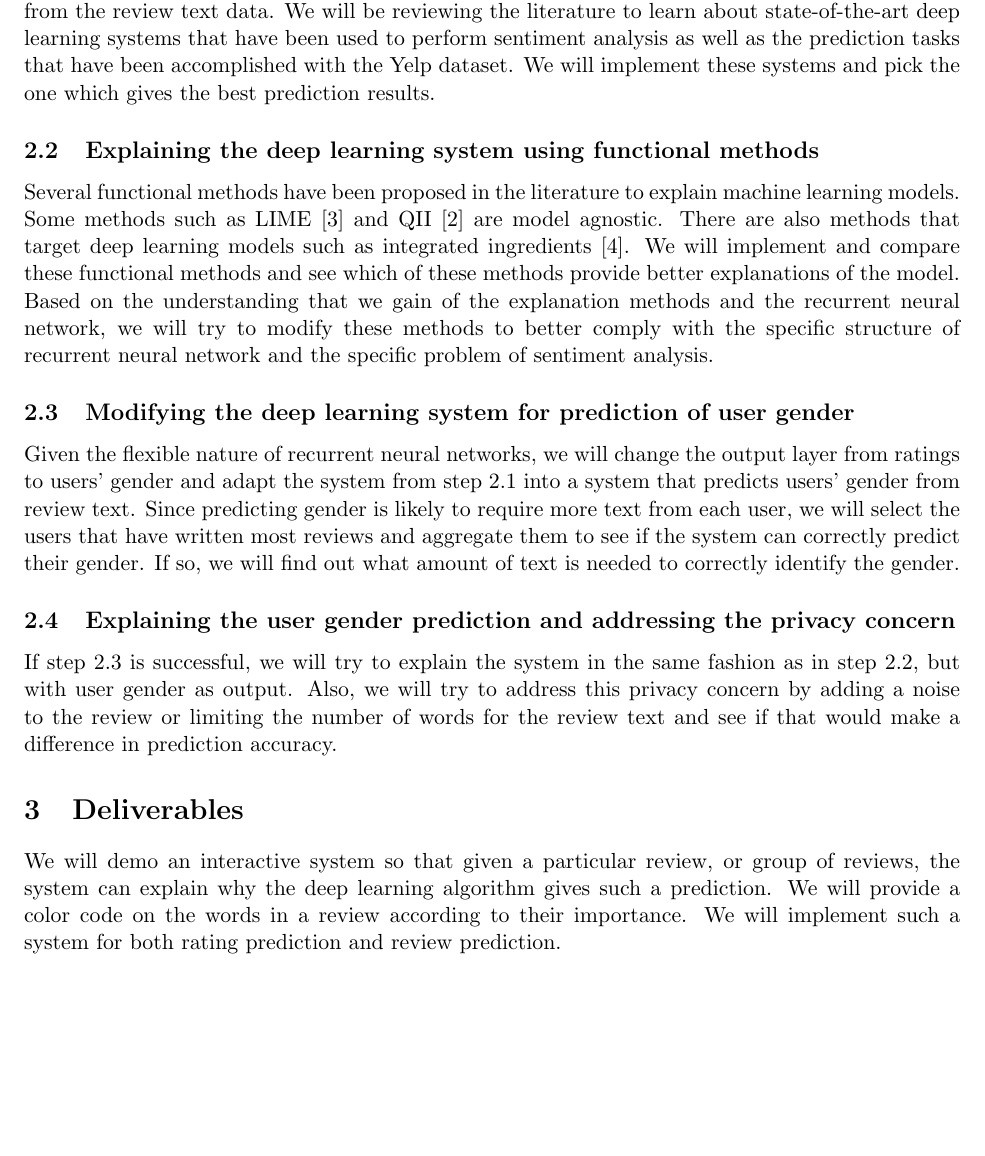
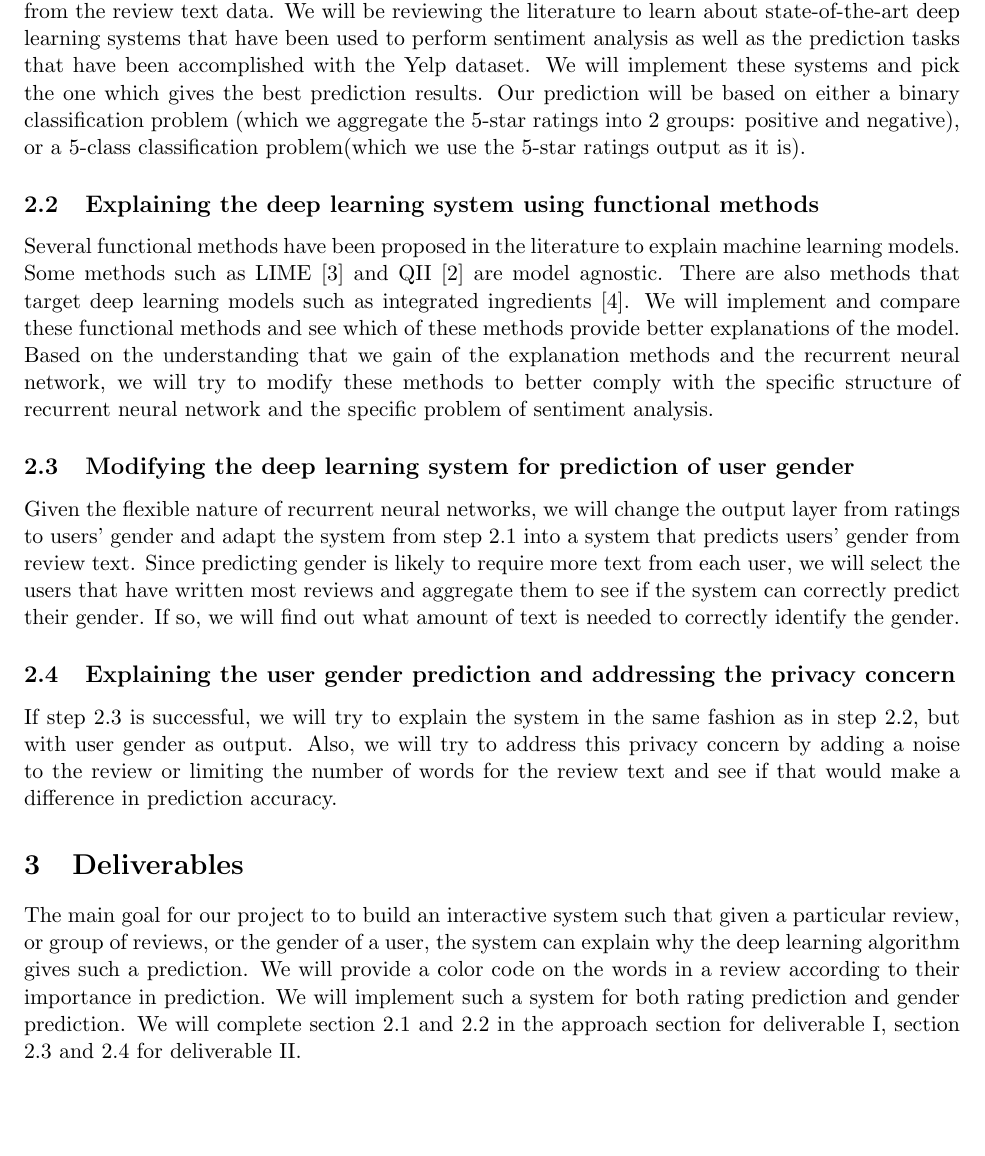
Before and after one commit to selvasamuel/18734-project, a LaTeX document (proposal/proposal.tex): part of page 2 of 3, cut so that both start at the same text. Compiled offline with pdfLaTeX.

Commit message:
edits for approach section

```diff
--- a/proposal/proposal.tex
+++ b/proposal/proposal.tex
@@ -75,7 +75,7 @@ We are also planning to investigate if the gender of a user can be predicted bas
 \subsection{Processing the data and setting up the deep learning system}
 \label{step:rating-prediction}
 
-The first step is to set up the recurrent neural network infrastructure \cite{Tang2015} that predicts the ratings from the review text data. We will be reviewing the literature to learn about state-of-the-art deep learning systems that have been used to perform sentiment analysis as well as the prediction tasks that have been accomplished with the Yelp dataset. We will implement these systems and pick the one which gives the best prediction results.
+The first step is to set up the recurrent neural network infrastructure \cite{Tang2015} that predicts the ratings from the review text data. We will be reviewing the literature to learn about state-of-the-art deep learning systems that have been used to perform sentiment analysis as well as the prediction tasks that have been accomplished with the Yelp dataset. We will implement these systems and pick the one which gives the best prediction results. Our prediction will be based on either a binary classification problem (which we aggregate the 5-star ratings into 2 groups: positive and negative), or a 5-class classification problem(which we use the 5-star ratings output as it is).
 
 \subsection{Explaining the deep learning system using functional methods}
 \label{step:rating-prediction-explanation}
@@ -93,7 +93,7 @@ If step \ref{step:gender-prediction} is successful, we will try to explain the s
 
 \section{Deliverables}
 
-We will demo an interactive system so that given a particular review, or group of reviews, the system can explain why the deep learning algorithm gives such a prediction. We will provide a color code on the words in a review according to their importance. We will implement such a system for both rating prediction and review prediction.
+The main goal for our project to to build an interactive system such that given a particular review, or group of reviews, or the gender of a user, the system can explain why the deep learning algorithm gives such a prediction. We will provide a color code on the words in a review according to their importance in prediction. We will implement such a system for both rating prediction and gender prediction. We will complete section 2.1 and 2.2 in the approach section for deliverable I, section 2.3 and 2.4 for deliverable II.
 
 \section{Timeline}
 
```
